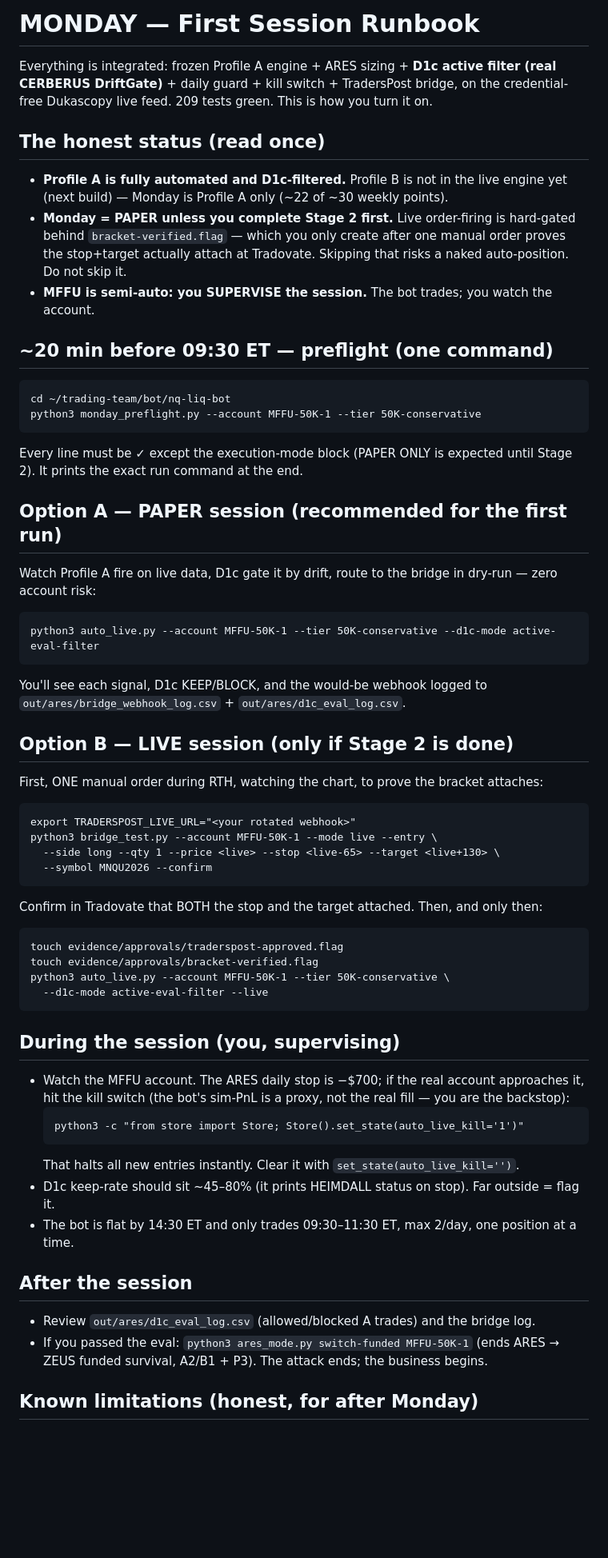
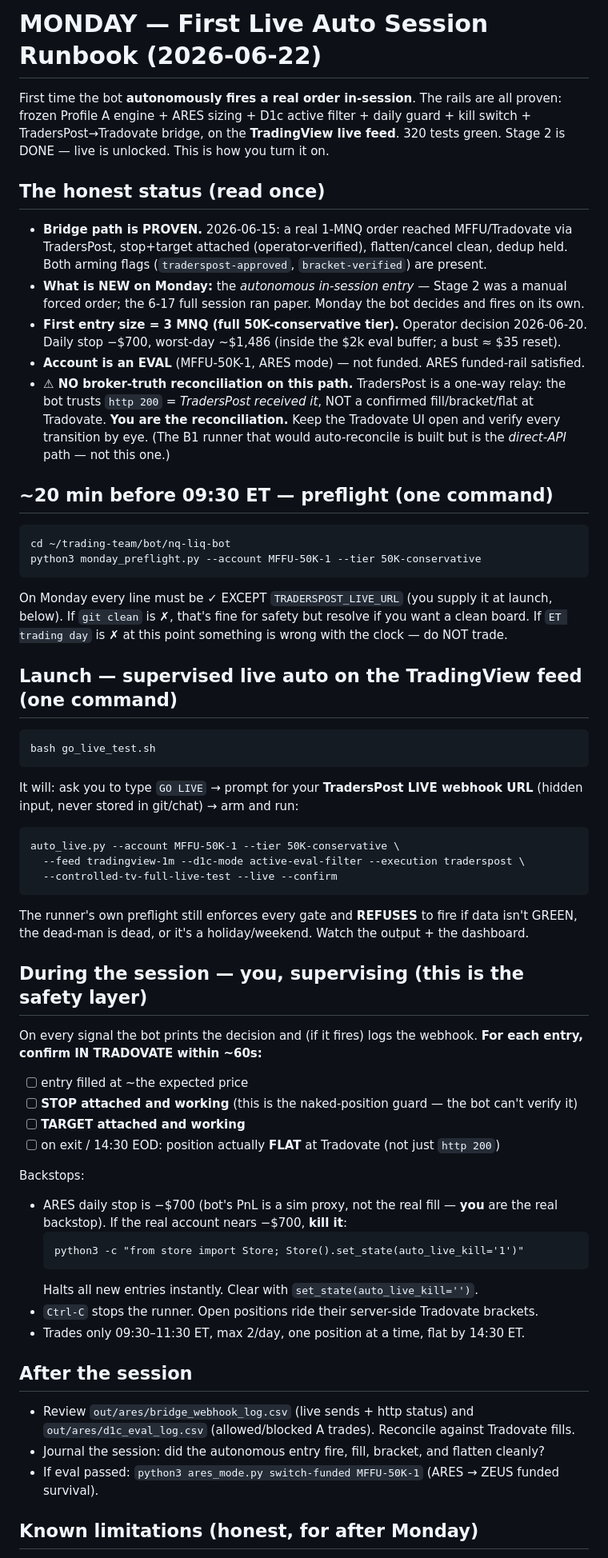
Before and after one commit to jacksonclarke1769-coder/ZUES, a Markdown page: MONDAY_SESSION.md, the part around one of its changes. Shown at 80% size. Drawn GitHub-style; blank space fills up the shorter version.

````diff
--- a/MONDAY_SESSION.md
+++ b/MONDAY_SESSION.md
@@ -1,64 +1,69 @@
-# MONDAY — First Session Runbook
+# MONDAY — First Live Auto Session Runbook (2026-06-22)
 
-Everything is integrated: frozen Profile A engine + ARES sizing + **D1c active filter
-(real CERBERUS DriftGate)** + daily guard + kill switch + TradersPost bridge, on the
-credential-free Dukascopy live feed. 209 tests green. This is how you turn it on.
+First time the bot **autonomously fires a real order in-session**. The rails are all
+proven: frozen Profile A engine + ARES sizing + D1c active filter + daily guard +
+kill switch + TradersPost→Tradovate bridge, on the **TradingView live feed**. 320 tests
+green. Stage 2 is DONE — live is unlocked. This is how you turn it on.
 
 ## The honest status (read once)
-- **Profile A is fully automated and D1c-filtered.** Profile B is not in the live engine
-  yet (next build) — Monday is Profile A only (~22 of ~30 weekly points).
-- **Monday = PAPER unless you complete Stage 2 first.** Live order-firing is hard-gated
-  behind `bracket-verified.flag` — which you only create after one manual order proves the
-  stop+target actually attach at Tradovate. Skipping that risks a naked auto-position. Do
-  not skip it.
-- **MFFU is semi-auto: you SUPERVISE the session.** The bot trades; you watch the account.
+- **Bridge path is PROVEN.** 2026-06-15: a real 1-MNQ order reached MFFU/Tradovate via
+  TradersPost, stop+target attached (operator-verified), flatten/cancel clean, dedup held.
+  Both arming flags (`traderspost-approved`, `bracket-verified`) are present.
+- **What is NEW on Monday:** the *autonomous in-session entry* — Stage 2 was a manual
+  forced order; the 6-17 full session ran paper. Monday the bot decides and fires on its own.
+- **First entry size = 3 MNQ (full 50K-conservative tier).** Operator decision 2026-06-20.
+  Daily stop −$700, worst-day ~$1,486 (inside the $2k eval buffer; a bust ≈ $35 reset).
+- **Account is an EVAL** (MFFU-50K-1, ARES mode) — not funded. ARES funded-rail satisfied.
+- **⚠ NO broker-truth reconciliation on this path.** TradersPost is a one-way relay: the bot
+  trusts `http 200` = *TradersPost received it*, NOT a confirmed fill/bracket/flat at Tradovate.
+  **You are the reconciliation.** Keep the Tradovate UI open and verify every transition by eye.
+  (The B1 runner that would auto-reconcile is built but is the *direct-API* path — not this one.)
 
 ## ~20 min before 09:30 ET — preflight (one command)
 ```
 cd ~/trading-team/bot/nq-liq-bot
 python3 monday_preflight.py --account MFFU-50K-1 --tier 50K-conservative
 ```
-Every line must be ✓ except the execution-mode block (PAPER ONLY is expected until Stage 2).
-It prints the exact run command at the end.
+On Monday every line must be ✓ EXCEPT `TRADERSPOST_LIVE_URL` (you supply it at launch, below).
+If `git clean` is ✗, that's fine for safety but resolve if you want a clean board. If
+`ET trading day` is ✗ at this point something is wrong with the clock — do NOT trade.
 
-## Option A — PAPER session (recommended for the first run)
-Watch Profile A fire on live data, D1c gate it by drift, route to the bridge in dry-run —
-zero account risk:
+## Launch — supervised live auto on the TradingView feed (one command)
 ```
-python3 auto_live.py --account MFFU-50K-1 --tier 50K-conservative --d1c-mode active-eval-filter
+bash go_live_test.sh
 ```
-You'll see each signal, D1c KEEP/BLOCK, and the would-be webhook logged to
-`out/ares/bridge_webhook_log.csv` + `out/ares/d1c_eval_log.csv`.
+It will: ask you to type `GO LIVE` → prompt for your **TradersPost LIVE webhook URL**
+(hidden input, never stored in git/chat) → arm and run:
+```
+auto_live.py --account MFFU-50K-1 --tier 50K-conservative \
+  --feed tradingview-1m --d1c-mode active-eval-filter --execution traderspost \
+  --controlled-tv-full-live-test --live --confirm
+```
+The runner's own preflight still enforces every gate and **REFUSES** to fire if data isn't
+GREEN, the dead-man is dead, or it's a holiday/weekend. Watch the output + the dashboard.
 
-## Option B — LIVE session (only if Stage 2 is done)
-First, ONE manual order during RTH, watching the chart, to prove the bracket attaches:
-```
-export TRADERSPOST_LIVE_URL="<your rotated webhook>"
-python3 bridge_test.py --account MFFU-50K-1 --mode live --entry \
-  --side long --qty 1 --price <live> --stop <live-65> --target <live+130> \
-  --symbol MNQU2026 --confirm
-```
-Confirm in Tradovate that BOTH the stop and the target attached. Then, and only then:
-```
-touch evidence/approvals/traderspost-approved.flag
-touch evidence/approvals/bracket-verified.flag
-python3 auto_live.py --account MFFU-50K-1 --tier 50K-conservative \
-  --d1c-mode active-eval-filter --live
-```
+## During the session — you, supervising (this is the safety layer)
+On every signal the bot prints the decision and (if it fires) logs the webhook. **For each
+entry, confirm IN TRADOVATE within ~60s:**
+- [ ] entry filled at ~the expected price
+- [ ] **STOP attached and working** (this is the naked-position guard — the bot can't verify it)
+- [ ] **TARGET attached and working**
+- [ ] on exit / 14:30 EOD: position actually **FLAT** at Tradovate (not just `http 200`)
 
-## During the session (you, supervising)
-- Watch the MFFU account. The ARES daily stop is −$700; if the real account approaches it,
-  hit the kill switch (the bot's sim-PnL is a proxy, not the real fill — you are the backstop):
+Backstops:
+- ARES daily stop is −$700 (bot's PnL is a sim proxy, not the real fill — **you** are the
+  real backstop). If the real account nears −$700, **kill it**:
   ```
   python3 -c "from store import Store; Store().set_state(auto_live_kill='1')"
   ```
-  That halts all new entries instantly. Clear it with `set_state(auto_live_kill='')`.
-- D1c keep-rate should sit ~45–80% (it prints HEIMDALL status on stop). Far outside = flag it.
-- The bot is flat by 14:30 ET and only trades 09:30–11:30 ET, max 2/day, one position at a time.
+  Halts all new entries instantly. Clear with `set_state(auto_live_kill='')`.
+- `Ctrl-C` stops the runner. Open positions ride their server-side Tradovate brackets.
+- Trades only 09:30–11:30 ET, max 2/day, one position at a time, flat by 14:30 ET.
 
 ## After the session
-- Review `out/ares/d1c_eval_log.csv` (allowed/blocked A trades) and the bridge log.
-- If you passed the eval: `python3 ares_mode.py switch-funded MFFU-50K-1` (ends ARES → ZEUS
-  funded survival, A2/B1 + P3). The attack ends; the business begins.
+- Review `out/ares/bridge_webhook_log.csv` (live sends + http status) and
+  `out/ares/d1c_eval_log.csv` (allowed/blocked A trades). Reconcile against Tradovate fills.
+- Journal the session: did the autonomous entry fire, fill, bracket, and flatten cleanly?
+- If eval passed: `python3 ares_mode.py switch-funded MFFU-50K-1` (ARES → ZEUS funded survival).
 
 ## Known limitations (honest, for after Monday)
````
Also changed, not shown: other parts of MONDAY_SESSION.md (+5 -4 lines), RULEBOOK.md (added, +99 -0 lines).
